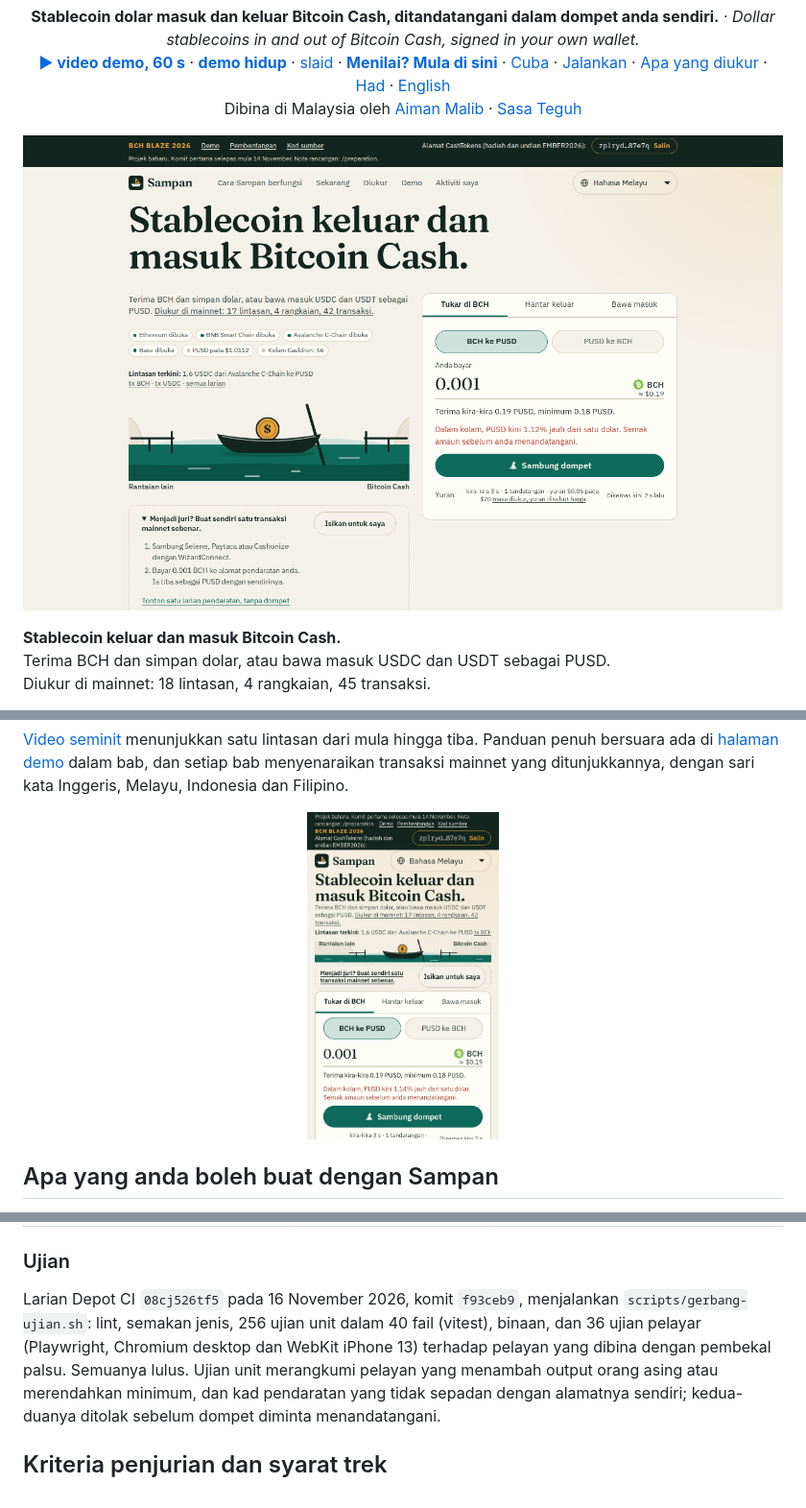
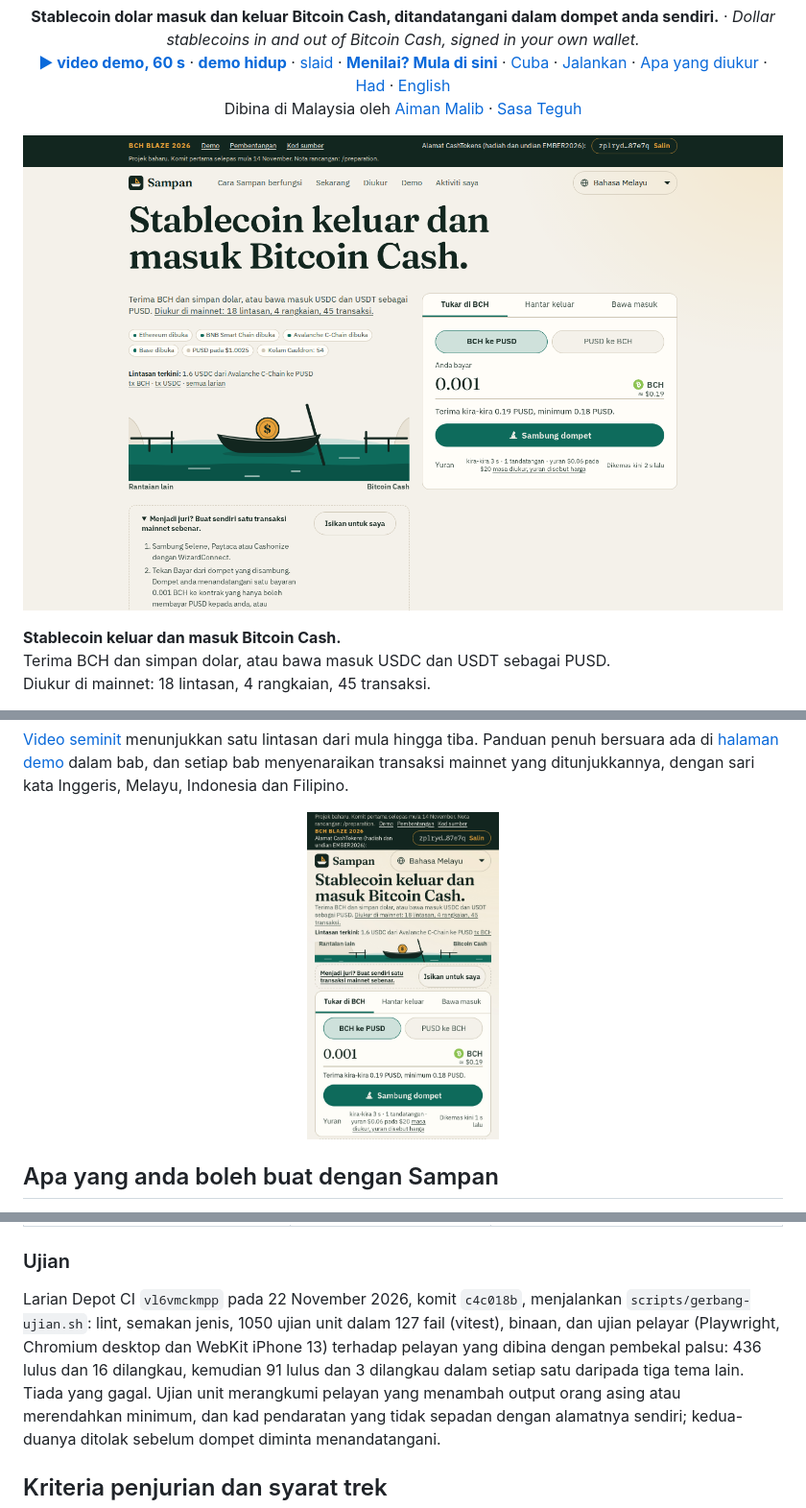
Before and after one commit to aimanmalib/sampan, a Markdown page: README.ms.md, 3 parts joined by grey strips. Shown at 96% size. GitHub-like rendering; pictures changed too: docs/images/home-ms-desktop.png, docs/images/home-ms-iphone.jpg.

```diff
--- a/README.ms.md
+++ b/README.ms.md
@@ -268,9 +268,10 @@ stablecoin di rantaian lain, penukaran kepada PUSD bagi Bawa masuk, dan jejak TH
 
 ### Ujian
 
-Larian Depot CI `08cj526tf5` pada 16 November 2026, komit `f93ceb9`, menjalankan `scripts/gerbang-ujian.sh`: lint, semakan
-jenis, 256 ujian unit dalam 40 fail (vitest), binaan, dan 36 ujian pelayar (Playwright, Chromium desktop dan WebKit iPhone 13)
-terhadap pelayan yang dibina dengan pembekal palsu. Semuanya lulus. Ujian unit merangkumi pelayan yang menambah output orang
+Larian Depot CI `vl6vmckmpp` pada 22 November 2026, komit `c4c018b`, menjalankan `scripts/gerbang-ujian.sh`: lint, semakan
+jenis, 1050 ujian unit dalam 127 fail (vitest), binaan, dan ujian pelayar (Playwright, Chromium desktop dan WebKit iPhone 13)
+terhadap pelayan yang dibina dengan pembekal palsu: 436 lulus dan 16 dilangkau, kemudian 91 lulus dan 3 dilangkau dalam setiap
+satu daripada tiga tema lain. Tiada yang gagal. Ujian unit merangkumi pelayan yang menambah output orang
 asing atau merendahkan minimum, dan kad pendaratan yang tidak sepadan dengan alamatnya sendiri; kedua-duanya ditolak sebelum
 dompet diminta menandatangani.
 
```
Also changed, not shown: other parts of README.ms.md (+1 -1 lines), README.md (+5 -4 lines), docs/images/home-desktop.png, docs/images/home-iphone.jpg, docs/images/tab-in-desktop.png.
